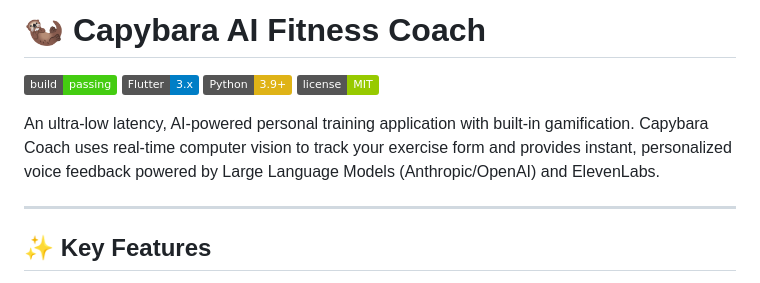
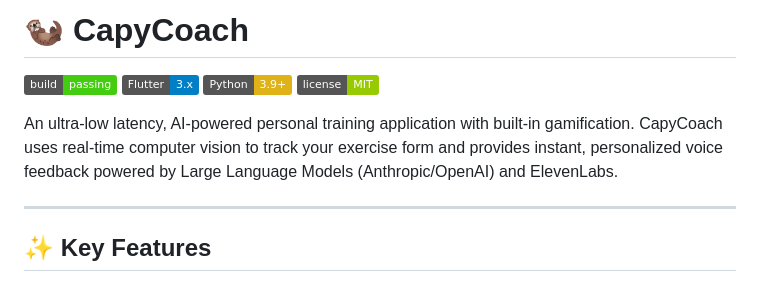
Before and after one commit to MaxwellTTan20/FitnessCoach, a Markdown page: README.md, the part around the change. GitHub-like rendering; badges without logos.

Commit message:
fix: README.md

```diff
--- a/README.md
+++ b/README.md
@@ -1,11 +1,11 @@
-# 🦦 Capybara AI Fitness Coach
+# 🦦 CapyCoach
 
 ![Build Status](https://img.shields.io/badge/build-passing-brightgreen)
 ![Flutter](https://img.shields.io/badge/Flutter-3.x-blue)
 ![Python](https://img.shields.io/badge/Python-3.9+-yellow)
 ![License](https://img.shields.io/badge/license-MIT-green)
 
-An ultra-low latency, AI-powered personal training application with built-in gamification. Capybara Coach uses real-time computer vision to track your exercise form and provides instant, personalized voice feedback powered by Large Language Models (Anthropic/OpenAI) and ElevenLabs.
+An ultra-low latency, AI-powered personal training application with built-in gamification. CapyCoach uses real-time computer vision to track your exercise form and provides instant, personalized voice feedback powered by Large Language Models (Anthropic/OpenAI) and ElevenLabs.
 
 ---
 
```
